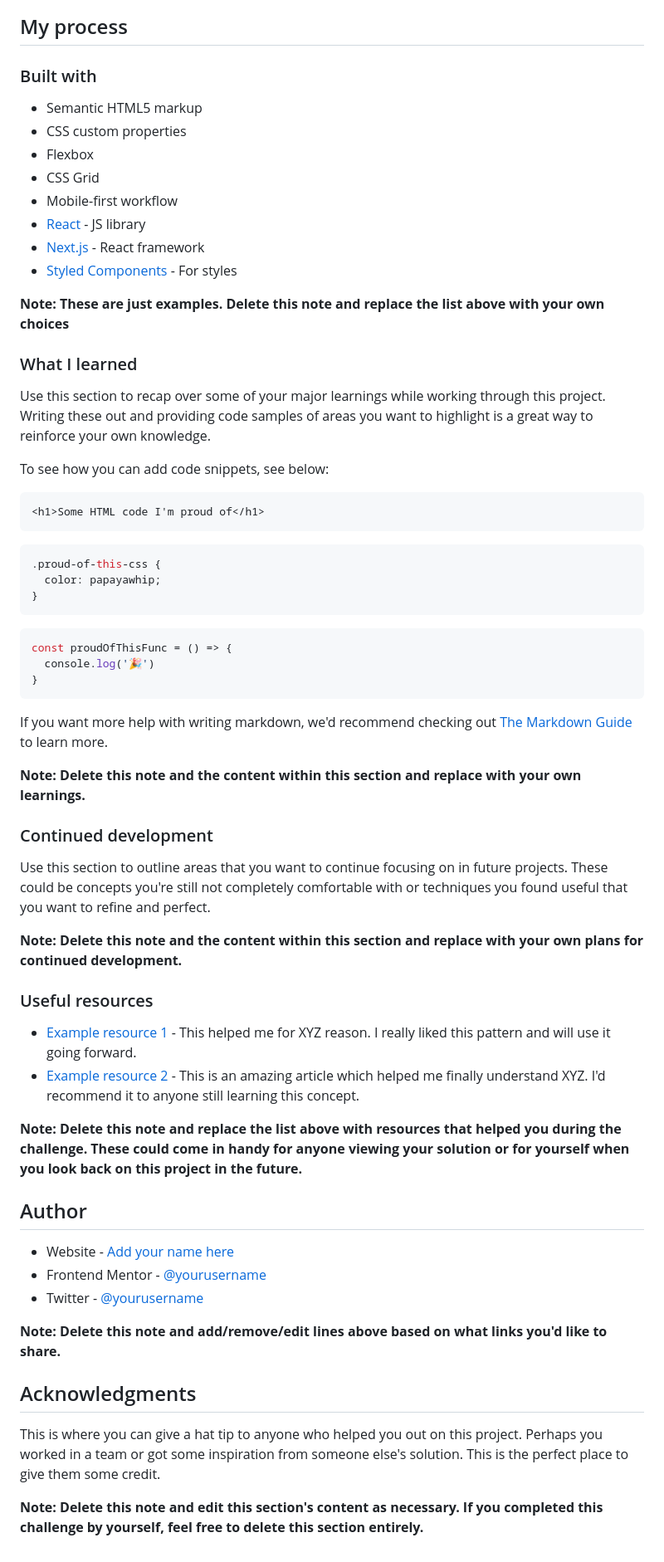
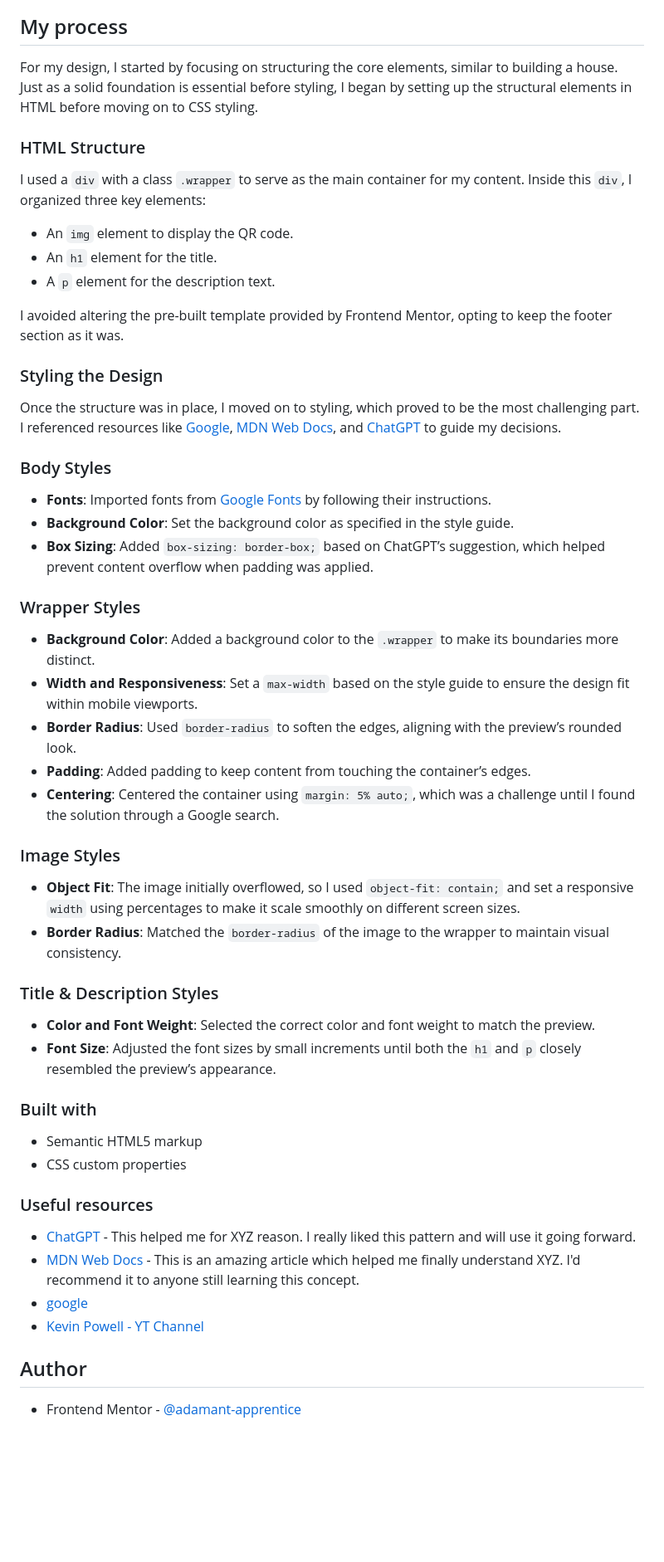
Before and after one commit to adamant-apprentice/qr-code-frontendmento, a Markdown page: qr-code-component-main/README-template.md, the part around the change printed below. Shown: that part at 83% size. GitHub-like rendering; blank space fills up the shorter version.

````diff
--- a/qr-code-component-main/README-template.md
+++ b/qr-code-component-main/README-template.md
@@ -38,66 +45,53 @@ Then crop/optimize/edit your image however you like, add it to your project, and
 
 ## My process
+
+For my design, I started by focusing on structuring the core elements, similar to building a house. Just as a solid foundation is essential before styling, I began by setting up the structural elements in HTML before moving on to CSS styling.
+
+### HTML Structure
+I used a `div` with a class `.wrapper` to serve as the main container for my content. Inside this `div`, I organized three key elements:
+   - An `img` element to display the QR code.
+   - An `h1` element for the title.
+   - A `p` element for the description text.
+
+I avoided altering the pre-built template provided by Frontend Mentor, opting to keep the footer section as it was.
+
+### Styling the Design
+Once the structure was in place, I moved on to styling, which proved to be the most challenging part. I referenced resources like [Google](https://www.google.com/), [MDN Web Docs](https://developer.mozilla.org/en-US/), and [ChatGPT](https://openai.com/chatgpt/overview/) to guide my decisions.
+
+### Body Styles
+   - **Fonts**: Imported fonts from [Google Fonts](https://fonts.google.com/) by following their instructions.
+   - **Background Color**: Set the background color as specified in the style guide.
+   - **Box Sizing**: Added `box-sizing: border-box;` based on ChatGPT’s suggestion, which helped prevent content overflow when padding was applied.
+
+### Wrapper Styles
+   - **Background Color**: Added a background color to the `.wrapper` to make its boundaries more distinct.
+   - **Width and Responsiveness**: Set a `max-width` based on the style guide to ensure the design fit within mobile viewports.
+   - **Border Radius**: Used `border-radius` to soften the edges, aligning with the preview’s rounded look.
+   - **Padding**: Added padding to keep content from touching the container’s edges.
+   - **Centering**: Centered the container using `margin: 5% auto;`, which was a challenge until I found the solution through a Google search.
+
+### Image Styles
+   - **Object Fit**: The image initially overflowed, so I used `object-fit: contain;` and set a responsive `width` using percentages to make it scale smoothly on different screen sizes.
+   - **Border Radius**: Matched the `border-radius` of the image to the wrapper to maintain visual consistency.
+
+### Title & Description Styles
+   - **Color and Font Weight**: Selected the correct color and font weight to match the preview.
+   - **Font Size**: Adjusted the font sizes by small increments until both the `h1` and `p` closely resembled the preview’s appearance.
+
+
 
 ### Built with
 
 - Semantic HTML5 markup
 - CSS custom properties
-- Flexbox
-- CSS Grid
-- Mobile-first workflow
-- [React](https://reactjs.org/) - JS library
-- [Next.js](https://nextjs.org/) - React framework
-- [Styled Components](https://styled-components.com/) - For styles
-
-**Note: These are just examples. Delete this note and replace the list above with your own choices**
-
-### What I learned
-
-Use this section to recap over some of your major learnings while working through this project. Writing these out and providing code samples of areas you want to highlight is a great way to reinforce your own knowledge.
-
-To see how you can add code snippets, see below:
-
-```html
-<h1>Some HTML code I'm proud of</h1>
-```
-```css
-.proud-of-this-css {
-  color: papayawhip;
-}
-```
-```js
-const proudOfThisFunc = () => {
-  console.log('🎉')
-}
-```
-
-If you want more help with writing markdown, we'd recommend checking out [The Markdown Guide](https://www.markdownguide.org/) to learn more.
-
-**Note: Delete this note and the content within this section and replace with your own learnings.**
-
-### Continued development
-
-Use this section to outline areas that you want to continue focusing on in future projects. These could be concepts you're still not completely comfortable with or techniques you found useful that you want to refine and perfect.
-
-**Note: Delete this note and the content within this section and replace with your own plans for continued development.**
 
 ### Useful resources
 
-- [Example resource 1](https://www.example.com) - This helped me for XYZ reason. I really liked this pattern and will use it going forward.
-- [Example resource 2](https://www.example.com) - This is an amazing article which helped me finally understand XYZ. I'd recommend it to anyone still learning this concept.
-
-**Note: Delete this note and replace the list above with resources that helped you during the challenge. These could come in handy for anyone viewing your solution or for yourself when you look back on this project in the future.**
+- [ChatGPT](https://chatgpt.com/) - This helped me for XYZ reason. I really liked this pattern and will use it going forward.
+- [MDN Web Docs](https://developer.mozilla.org/en-US/) - This is an amazing article which helped me finally understand XYZ. I'd recommend it to anyone still learning this concept.
+- [google](https://www.google.com)
+- [Kevin Powell - YT Channel](https://www.youtube.com/@KevinPowell)
 
 ## Author
 
-- Website - [Add your name here](https://www.your-site.com)
-- Frontend Mentor - [@yourusername](https://www.frontendmentor.io/profile/yourusername)
-- Twitter - [@yourusername](https://www.twitter.com/yourusername)
-
-**Note: Delete this note and add/remove/edit lines above based on what links you'd like to share.**
-
-## Acknowledgments
-
-This is where you can give a hat tip to anyone who helped you out on this project. Perhaps you worked in a team or got some inspiration from someone else's solution. This is the perfect place to give them some credit.
-
-**Note: Delete this note and edit this section's content as necessary. If you completed this challenge by yourself, feel free to delete this section entirely.**
+- Frontend Mentor - [@adamant-apprentice](https://www.frontendmentor.io/profile/adamant-apprentice)
````
Also changed, not shown: other parts of qr-code-component-main/README-template.md (+27 -20 lines), qr-code-component-main/image.png (added), 2 other files.
